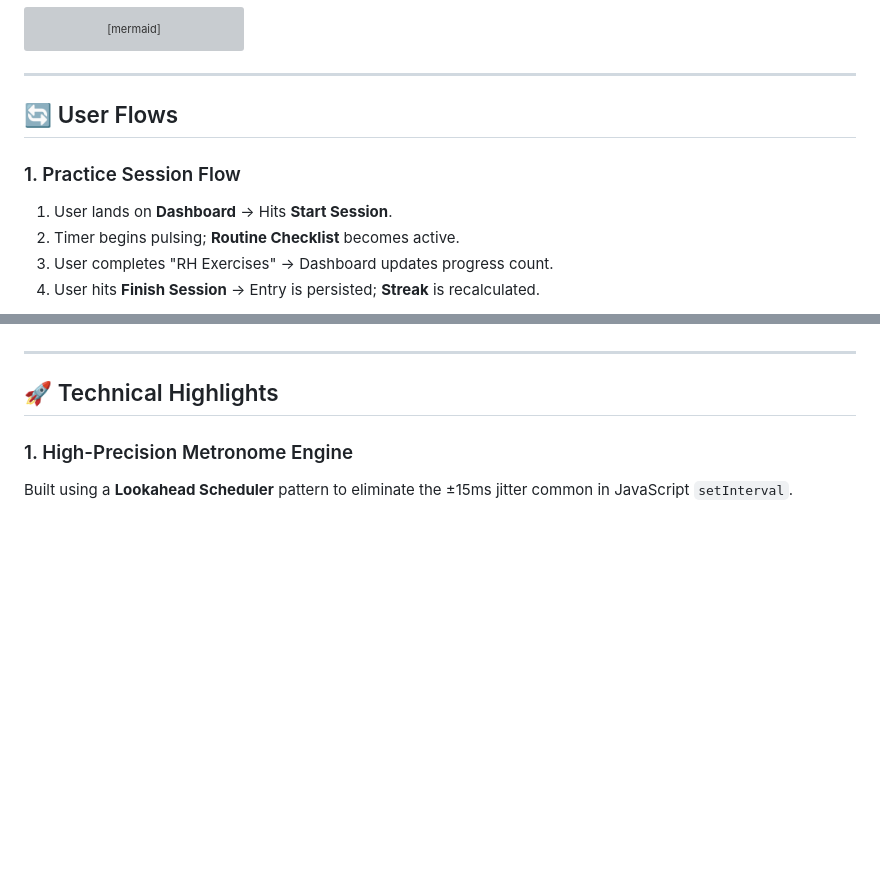
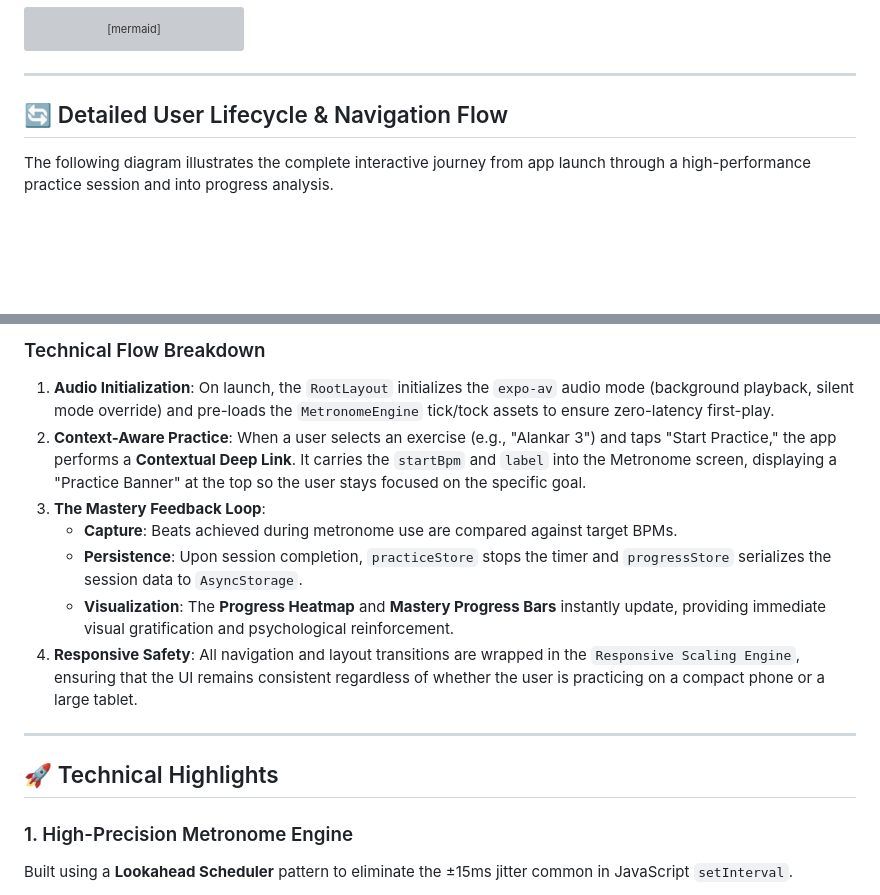
Before and after one commit to drdhavaltrivedi/GuitarPractice, a Markdown page: README.md, 2 parts joined by grey strips. Drawn GitHub-style; blank space fills up the shorter version; grey boxes are pictures that could not be loaded.

Commit message:
docs: highly detailed Mermaid userflow graph and technical breakdown

```diff
--- a/README.md
+++ b/README.md
@@ -93,11 +93,7 @@ erDiagram
 
 ---
 
-## 🔄 User Flows
+## 🔄 Detailed User Lifecycle & Navigation Flow
 
-### 1. Practice Session Flow
-1. User lands on **Dashboard** → Hits **Start Session**.
-2. Timer begins pulsing; **Routine Checklist** becomes active.
-3. User completes "RH Exercises" → Dashboard updates progress count.
-4. User hits **Finish Session** → Entry is persisted; **Streak** is recalculated.
+The following diagram illustrates the complete interactive journey from app launch through a high-performance practice session and into progress analysis.
 
@@ -109,3 +154,12 @@ erDiagram
+### Technical Flow Breakdown
+
+1.  **Audio Initialization**: On launch, the `RootLayout` initializes the `expo-av` audio mode (background playback, silent mode override) and pre-loads the `MetronomeEngine` tick/tock assets to ensure zero-latency first-play.
+2.  **Context-Aware Practice**: When a user selects an exercise (e.g., "Alankar 3") and taps "Start Practice," the app performs a **Contextual Deep Link**. It carries the `startBpm` and `label` into the Metronome screen, displaying a "Practice Banner" at the top so the user stays focused on the specific goal.
+3.  **The Mastery Feedback Loop**:
+    - **Capture**: Beats achieved during metronome use are compared against target BPMs.
+    - **Persistence**: Upon session completion, `practiceStore` stops the timer and `progressStore` serializes the session data to `AsyncStorage`.
+    - **Visualization**: The **Progress Heatmap** and **Mastery Progress Bars** instantly update, providing immediate visual gratification and psychological reinforcement.
+4.  **Responsive Safety**: All navigation and layout transitions are wrapped in the `Responsive Scaling Engine`, ensuring that the UI remains consistent regardless of whether the user is practicing on a compact phone or a large tablet.
 
 ---
 
```
Also changed, not shown: other parts of README.md (+54 -5 lines).
